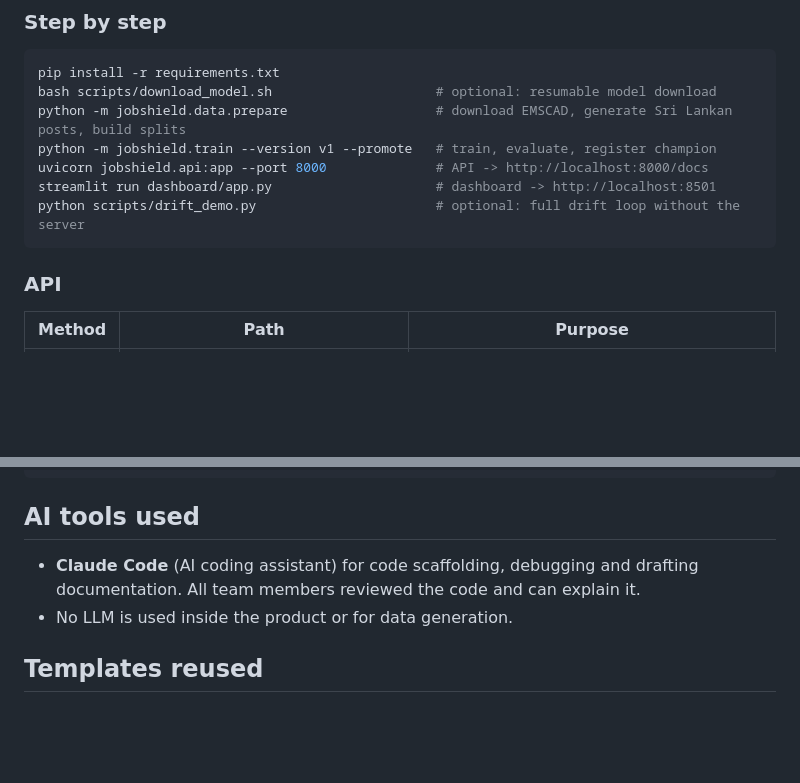
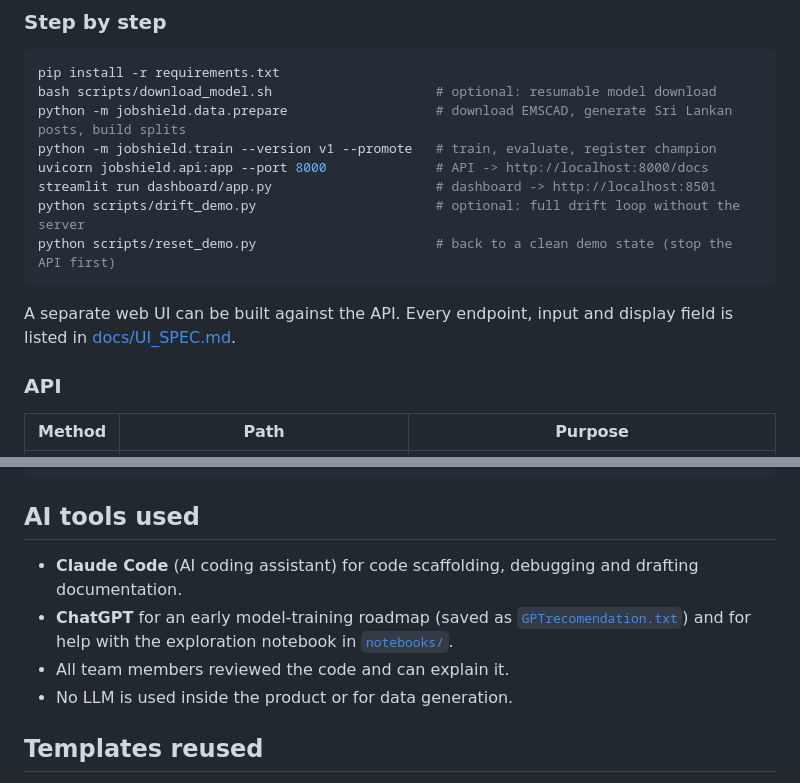
Before and after one commit to Sankha-Kuruppu/TensorForge-Finals, a Markdown page: README.md, 2 parts joined by grey strips. GitHub-like rendering; blank space fills up the shorter version.

Commit message:
README: declare ChatGPT use, add reset script and UI spec links

````diff
--- a/README.md
+++ b/README.md
@@ -83,7 +83,10 @@ python -m jobshield.train --version v1 --promote   # train, evaluate, register c
 uvicorn jobshield.api:app --port 8000              # API -> http://localhost:8000/docs
 streamlit run dashboard/app.py                     # dashboard -> http://localhost:8501
 python scripts/drift_demo.py                       # optional: full drift loop without the server
+python scripts/reset_demo.py                       # back to a clean demo state (stop the API first)
 ```
+
+A separate web UI can be built against the API. Every endpoint, input and display field is listed in [docs/UI_SPEC.md](docs/UI_SPEC.md).
 
 ### API
 
@@ -218,7 +221,9 @@ reports/                metrics and drift demo output
 
 ## AI tools used
 
-- **Claude Code** (AI coding assistant) for code scaffolding, debugging and drafting documentation. All team members reviewed the code and can explain it.
+- **Claude Code** (AI coding assistant) for code scaffolding, debugging and drafting documentation.
+- **ChatGPT** for an early model-training roadmap (saved as [`GPTrecomendation.txt`](GPTrecomendation.txt)) and for help with the exploration notebook in [`notebooks/`](notebooks/).
+- All team members reviewed the code and can explain it.
 - No LLM is used inside the product or for data generation.
 
 ## Templates reused
````
